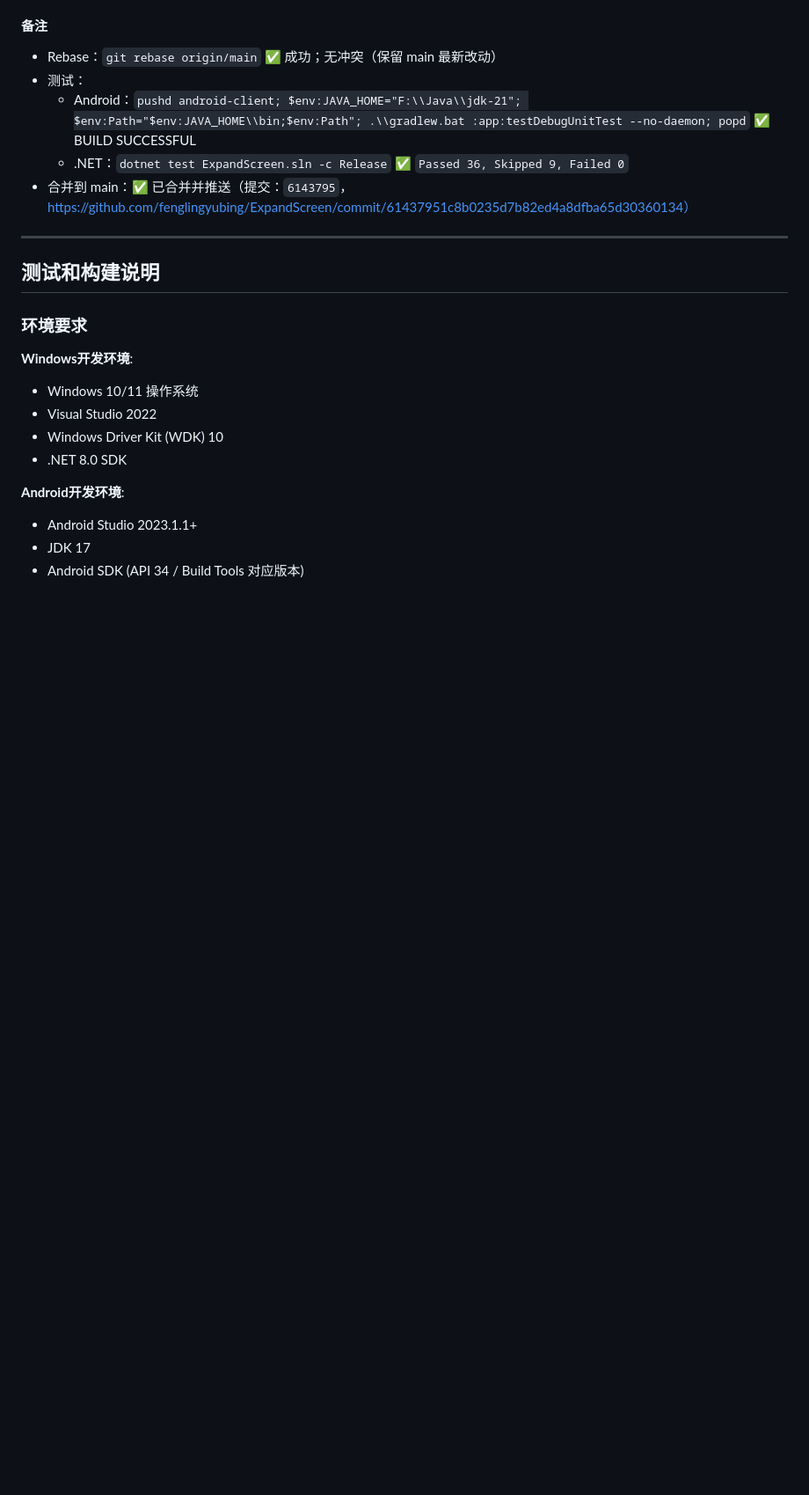
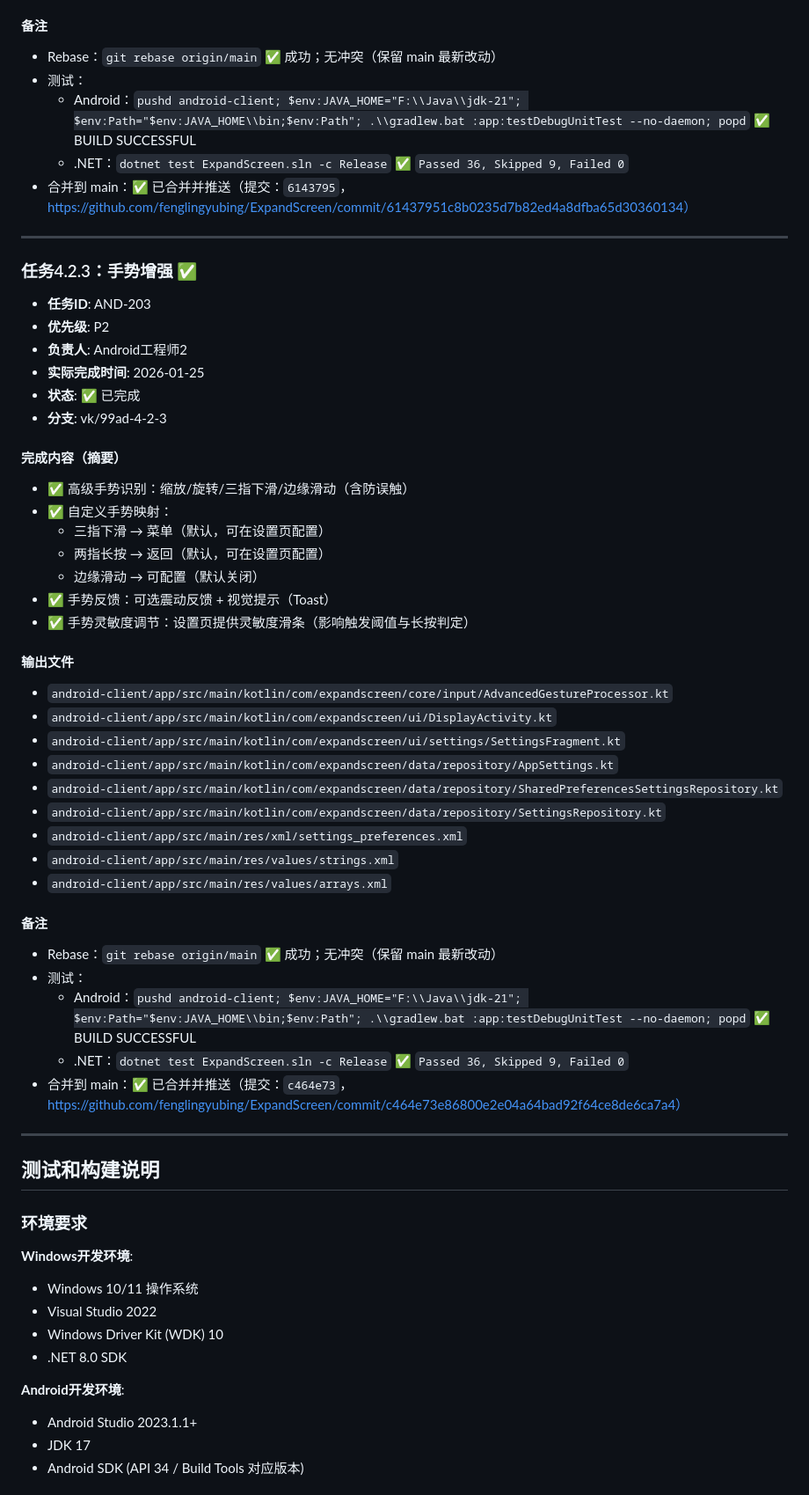
Before and after one commit to fenglingyubing/ExpandScreen, a Markdown page: docs/开发流程文档.md, the part around the change. Shown at 88% size. Drawn GitHub-style; blank space fills up the shorter version.

Commit message:
docs: finalize AND-203 notes
Rebase: git rebase origin/main (no conflicts; kept origin/main).

Tests: ./gradlew :app:testDebugUnitTest; dotnet test ExpandScreen.sln -c Release.

```diff
--- a/docs/开发流程文档.md
+++ b/docs/开发流程文档.md
@@ -1279,6 +1279,47 @@ dotnet test ExpandScreen.sln --verbosity normal
 
 ---
 
+### 任务4.2.3：手势增强 ✅
+
+- **任务ID**: AND-203
+- **优先级**: P2
+- **负责人**: Android工程师2
+- **实际完成时间**: 2026-01-25
+- **状态**: ✅ 已完成
+- **分支**: vk/99ad-4-2-3
+
+#### 完成内容（摘要）
+
+- ✅ 高级手势识别：缩放/旋转/三指下滑/边缘滑动（含防误触）
+- ✅ 自定义手势映射：
+  - 三指下滑 → 菜单（默认，可在设置页配置）
+  - 两指长按 → 返回（默认，可在设置页配置）
+  - 边缘滑动 → 可配置（默认关闭）
+- ✅ 手势反馈：可选震动反馈 + 视觉提示（Toast）
+- ✅ 手势灵敏度调节：设置页提供灵敏度滑条（影响触发阈值与长按判定）
+
+#### 输出文件
+
+- `android-client/app/src/main/kotlin/com/expandscreen/core/input/AdvancedGestureProcessor.kt`
+- `android-client/app/src/main/kotlin/com/expandscreen/ui/DisplayActivity.kt`
+- `android-client/app/src/main/kotlin/com/expandscreen/ui/settings/SettingsFragment.kt`
+- `android-client/app/src/main/kotlin/com/expandscreen/data/repository/AppSettings.kt`
+- `android-client/app/src/main/kotlin/com/expandscreen/data/repository/SharedPreferencesSettingsRepository.kt`
+- `android-client/app/src/main/kotlin/com/expandscreen/data/repository/SettingsRepository.kt`
+- `android-client/app/src/main/res/xml/settings_preferences.xml`
+- `android-client/app/src/main/res/values/strings.xml`
+- `android-client/app/src/main/res/values/arrays.xml`
+
+#### 备注
+
+- Rebase：`git rebase origin/main` ✅ 成功；无冲突（保留 main 最新改动）
+- 测试：
+  - Android：`pushd android-client; $env:JAVA_HOME="F:\\Java\\jdk-21"; $env:Path="$env:JAVA_HOME\\bin;$env:Path"; .\\gradlew.bat :app:testDebugUnitTest --no-daemon; popd` ✅ BUILD SUCCESSFUL
+  - .NET：`dotnet test ExpandScreen.sln -c Release` ✅ `Passed 36, Skipped 9, Failed 0`
+- 合并到 main：✅ 已合并并推送（提交：`c464e73`，https://github.com/fenglingyubing/ExpandScreen/commit/c464e73e86800e2e04a64bad92f64ce8de6ca7a4）
+
+---
+
 ## 测试和构建说明
 
 ### 环境要求
```
